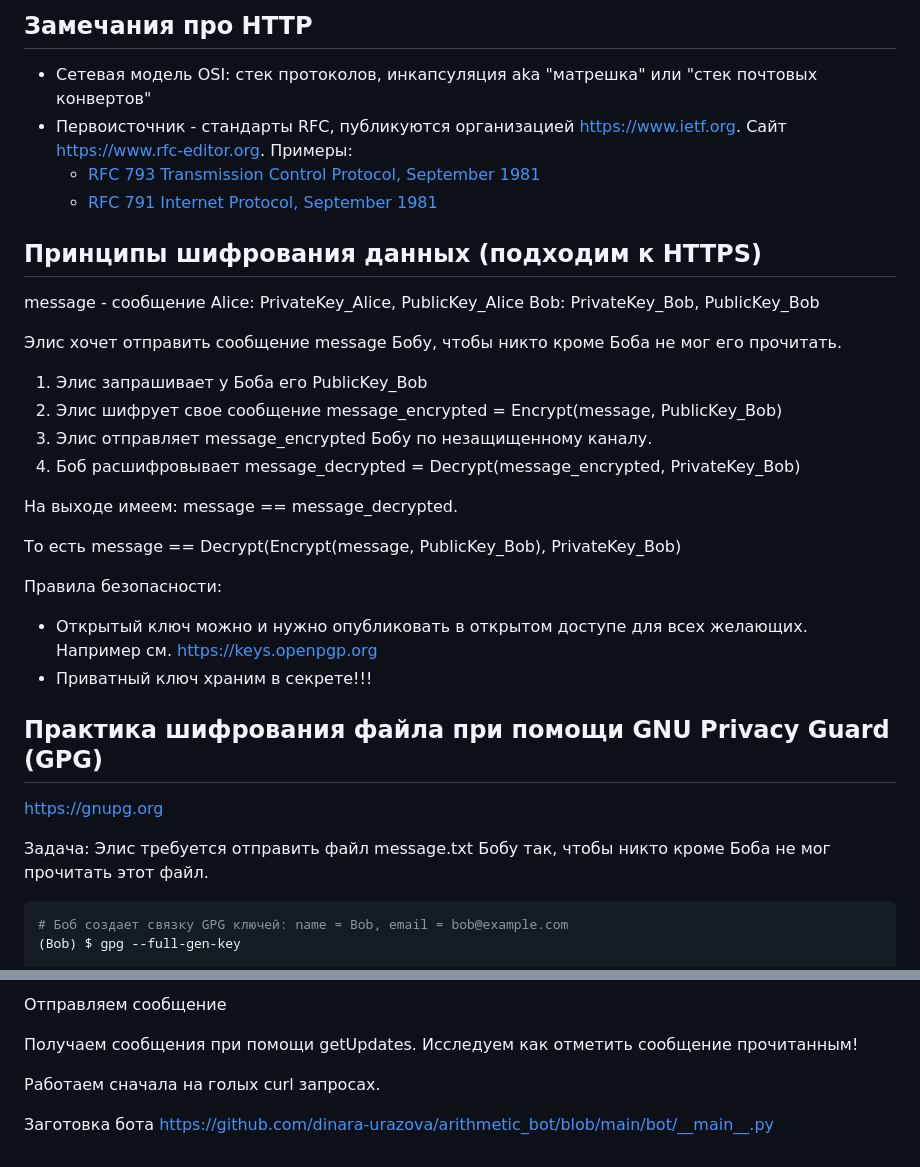
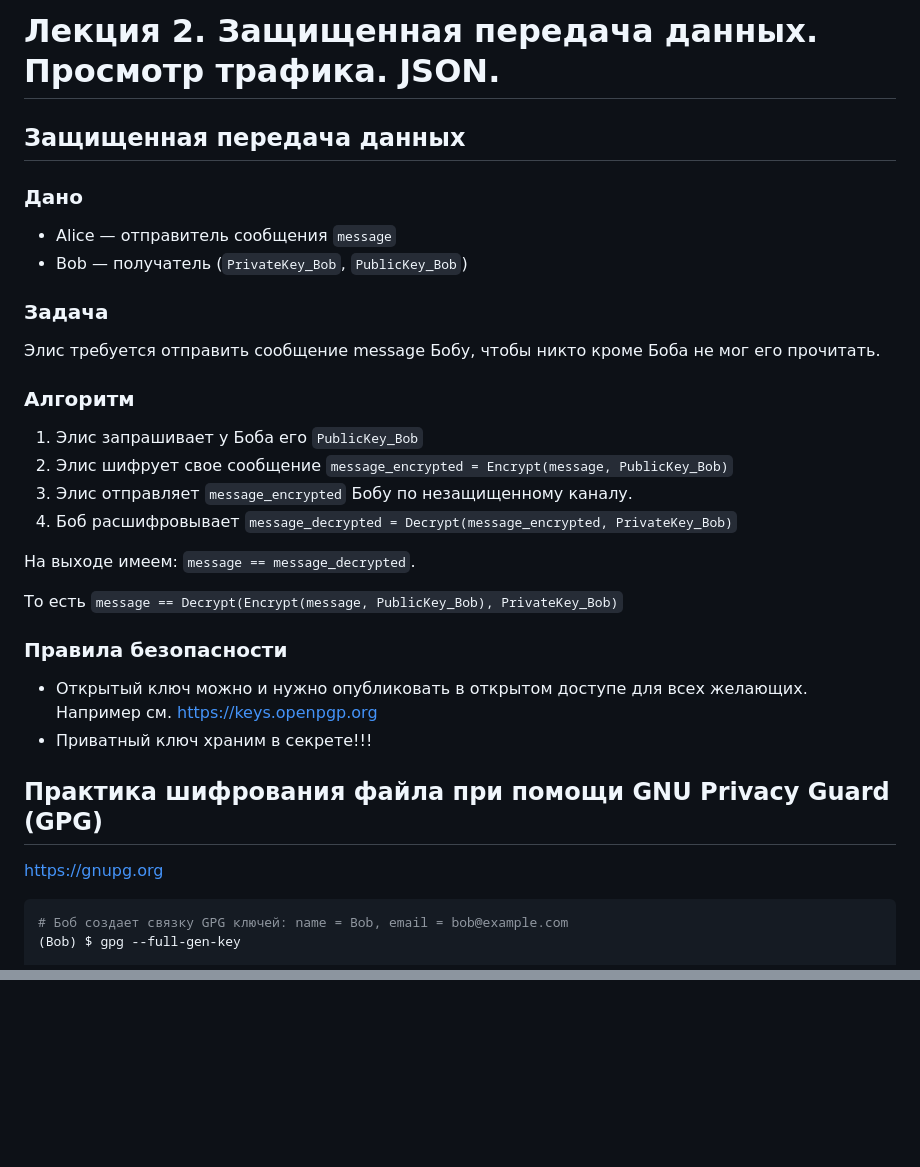
Before and after one commit to olegsklyarov/unn-http-api-bots, a Markdown page: 02-wireshark-test/README.md, 2 parts joined by grey strips. GitHub-like rendering; blank space fills up the shorter version.

````diff
--- a/02-wireshark-test/README.md
+++ b/02-wireshark-test/README.md
@@ -1,28 +1,26 @@
-## Замечания про HTTP
+# Лекция 2. Защищенная передача данных. Просмотр трафика. JSON.
 
-- Сетевая модель OSI: стек протоколов, инкапсуляция aka "матрешка" или "стек почтовых конвертов"
-- Первоисточник - стандарты RFC, публикуются организацией https://www.ietf.org. Сайт https://www.rfc-editor.org. Примеры:
-  - [RFC 793 Transmission Control Protocol, September 1981](https://www.rfc-editor.org/info/rfc793)
-  - [RFC 791 Internet Protocol, September 1981](https://www.rfc-editor.org/info/rfc791)
+## Защищенная передача данных
 
-## Принципы шифрования данных (подходим к HTTPS)
+### Дано
+- Alice — отправитель сообщения `message`
+- Bob — получатель (`PrivateKey_Bob`, `PublicKey_Bob`)
 
-message - сообщение
-Alice: PrivateKey_Alice, PublicKey_Alice
-Bob: PrivateKey_Bob, PublicKey_Bob
+### Задача
+Элис требуется отправить сообщение message Бобу, чтобы никто кроме Боба не мог его прочитать.
 
-Элис хочет отправить сообщение message Бобу, чтобы никто кроме Боба не мог его прочитать.
+### Алгоритм
 
-1. Элис запрашивает у Боба его PublicKey_Bob
-2. Элис шифрует свое сообщение message_encrypted = Encrypt(message, PublicKey_Bob)
-3. Элис отправляет message_encrypted Бобу по незащищенному каналу.
-4. Боб расшифровывает message_decrypted = Decrypt(message_encrypted, PrivateKey_Bob)
+1. Элис запрашивает у Боба его `PublicKey_Bob`
+1. Элис шифрует свое сообщение `message_encrypted = Encrypt(message, PublicKey_Bob)`
+1. Элис отправляет `message_encrypted` Бобу по незащищенному каналу.
+1. Боб расшифровывает `message_decrypted = Decrypt(message_encrypted, PrivateKey_Bob)`
 
-На выходе имеем: message == message_decrypted.
+На выходе имеем: `message == message_decrypted`.
 
-То есть message == Decrypt(Encrypt(message, PublicKey_Bob), PrivateKey_Bob)
+То есть `message == Decrypt(Encrypt(message, PublicKey_Bob), PrivateKey_Bob)`
 
-Правила безопасности:
+### Правила безопасности
 - Открытый ключ можно и нужно опубликовать в открытом доступе для всех желающих. Например см. https://keys.openpgp.org
 - Приватный ключ храним в секрете!!!
 
@@ -30,8 +28,6 @@ Bob: PrivateKey_Bob, PublicKey_Bob
 ## Практика шифрования файла при помощи GNU Privacy Guard (GPG)
 
 https://gnupg.org
-
-Задача: Элис требуется отправить файл message.txt Бобу так, чтобы никто кроме Боба не мог прочитать этот файл.
 
 ```bash
 # Боб создает связку GPG ключей: name = Bob, email = bob@example.com
@@ -149,7 +122,0 @@ Getting updates: long pooling / webhooks
-Отправляем сообщение
-
-Получаем сообщения при помощи getUpdates. Исследуем как отметить сообщение прочитанным!
-
-Работаем сначала на голых curl запросах.
-
-Заготовка бота https://github.com/dinara-urazova/arithmetic_bot/blob/main/bot/__main__.py
````
Also changed, not shown: other parts of 02-wireshark-test/README.md (+14 -36 lines).
